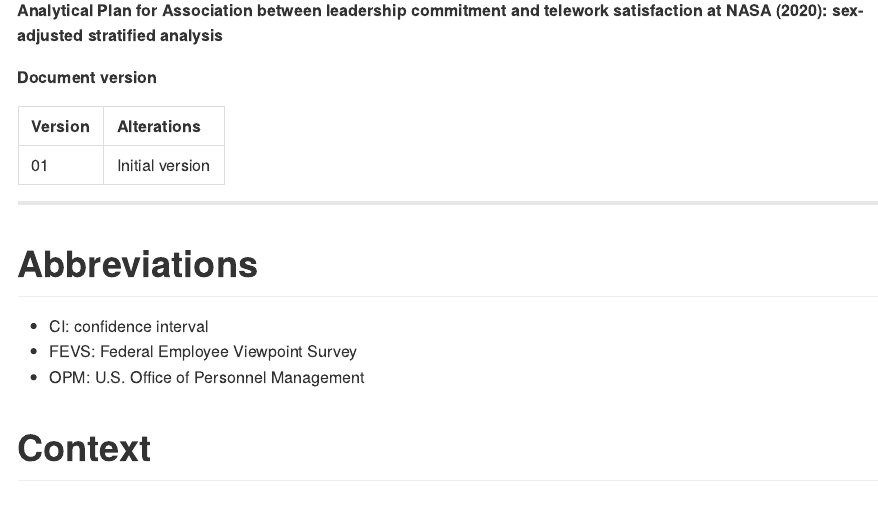
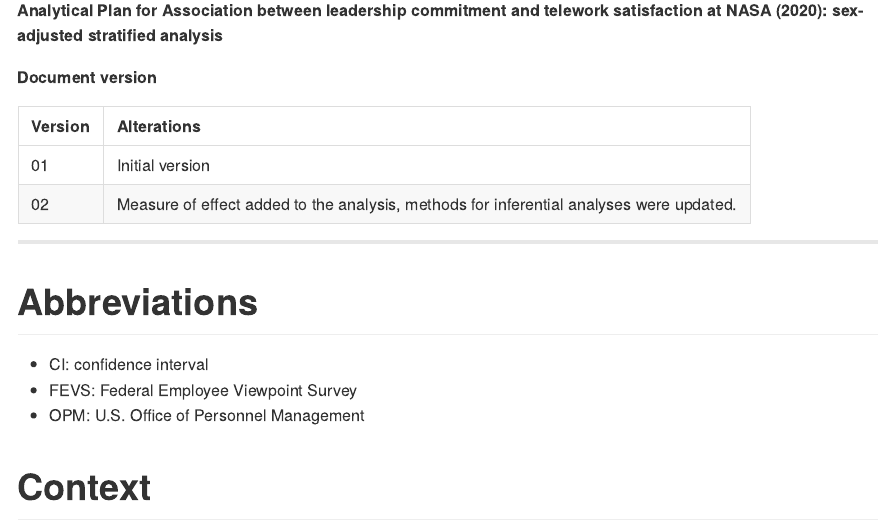
Before and after one commit to philsf-biostat/SAR-2022-007-GJ, an R Markdown document (report/SAP-2022-007-GJ-v02.Rmd): the page in a window 1100 px wide, from 80 px down. The pictures show the output file report/SAP-2022-007-GJ-v02.md that the author committed with the source, drawn offline in the style of GitHub.

Commit message:
doc history updated

````diff
--- a/report/SAP-2022-007-GJ-v02.Rmd
+++ b/report/SAP-2022-007-GJ-v02.Rmd
@@ -42,8 +42,8 @@
 **Document version**
 
 ```{r history}
-Version <- c("01")
-Changes <- c("Initial version")
+Version <- c("01", "02")
+Changes <- c("Initial version", "Measure of effect added to the analysis, methods for inferential analyses were updated.")
 history <- cbind(Version, Changes)
 colnames(history) <- c("Version", "Alterations")
 # pander(history, split.cells = 70)
````
Also changed, not shown: report/SAP-2022-007-GJ-v02.md.
